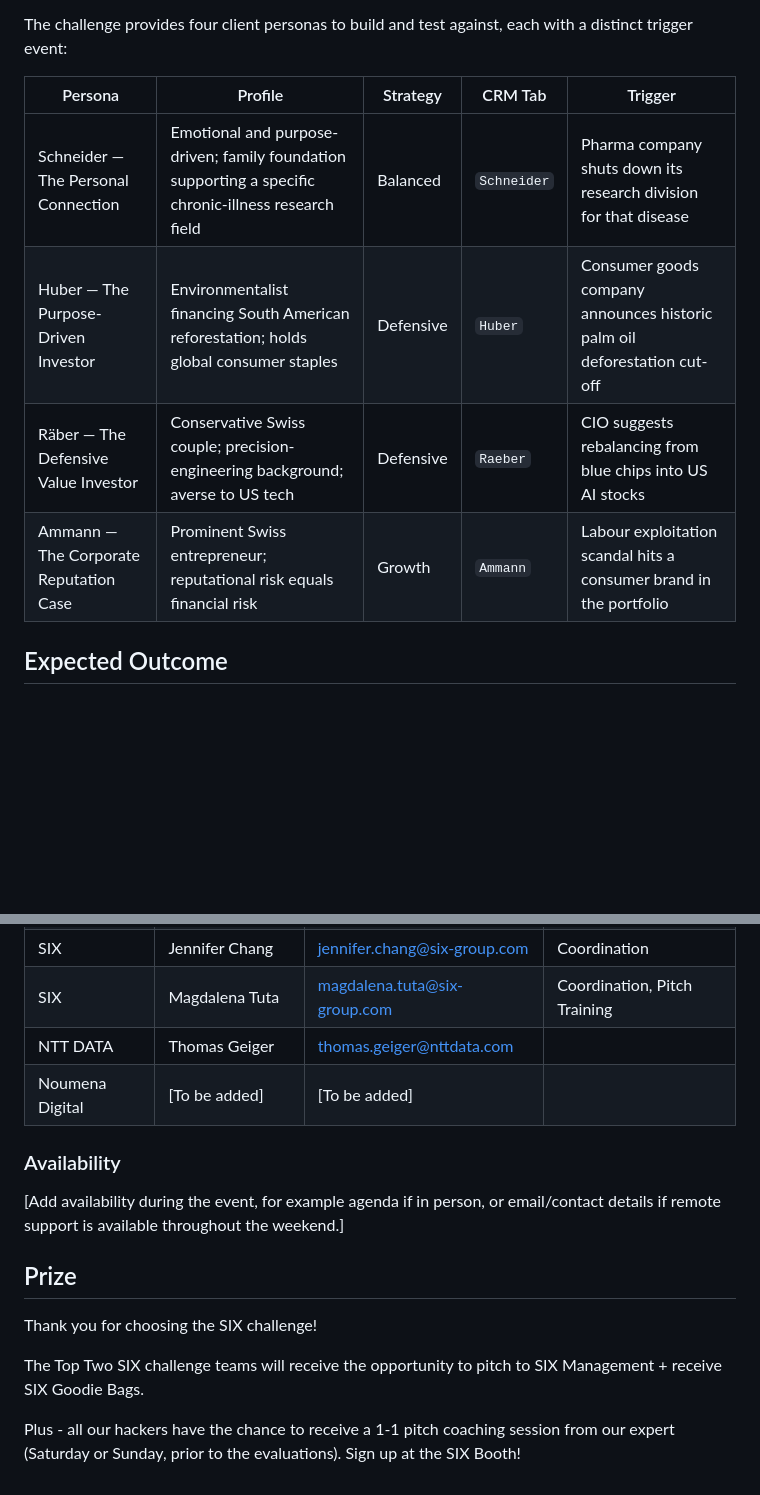
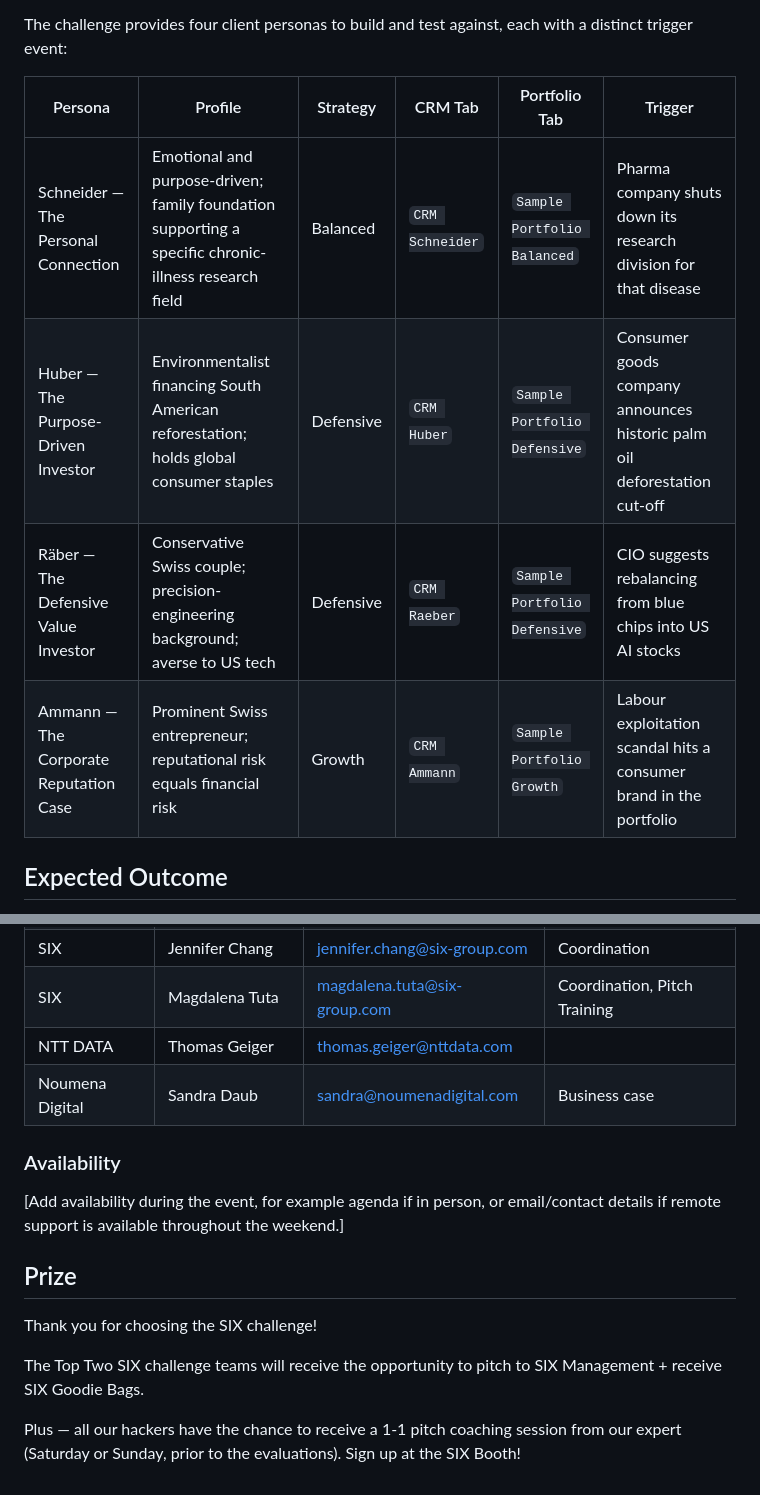
Before and after one commit to LissanKoirala/SwissHacks-Six, a Markdown page: README.md, 2 parts joined by grey strips. Drawn GitHub-style; blank space fills up the shorter version.

```diff
--- a/README.md
+++ b/README.md
@@ -44,12 +44,12 @@ The solution brings together four core capabilities:
 
 The challenge provides four client personas to build and test against, each with a distinct trigger event:
 
-| Persona | Profile | Strategy | CRM Tab | Trigger |
-|---|---|---|---|---|
-| Schneider — The Personal Connection | Emotional and purpose-driven; family foundation supporting a specific chronic-illness research field | Balanced | `Schneider` | Pharma company shuts down its research division for that disease |
-| Huber — The Purpose-Driven Investor | Environmentalist financing South American reforestation; holds global consumer staples | Defensive | `Huber` | Consumer goods company announces historic palm oil deforestation cut-off |
-| Räber — The Defensive Value Investor | Conservative Swiss couple; precision-engineering background; averse to US tech | Defensive | `Raeber` | CIO suggests rebalancing from blue chips into US AI stocks |
-| Ammann — The Corporate Reputation Case | Prominent Swiss entrepreneur; reputational risk equals financial risk | Growth | `Ammann` | Labour exploitation scandal hits a consumer brand in the portfolio |
+| Persona | Profile | Strategy | CRM Tab | Portfolio Tab | Trigger |
+|---|---|---|---|---|---|
+| Schneider — The Personal Connection | Emotional and purpose-driven; family foundation supporting a specific chronic-illness research field | Balanced | `CRM Schneider` | `Sample Portfolio Balanced` | Pharma company shuts down its research division for that disease |
+| Huber — The Purpose-Driven Investor | Environmentalist financing South American reforestation; holds global consumer staples | Defensive | `CRM Huber` | `Sample Portfolio Defensive` | Consumer goods company announces historic palm oil deforestation cut-off |
+| Räber — The Defensive Value Investor | Conservative Swiss couple; precision-engineering background; averse to US tech | Defensive | `CRM Raeber` | `Sample Portfolio Defensive` | CIO suggests rebalancing from blue chips into US AI stocks |
+| Ammann — The Corporate Reputation Case | Prominent Swiss entrepreneur; reputational risk equals financial risk | Growth | `CRM Ammann` | `Sample Portfolio Growth` | Labour exploitation scandal hits a consumer brand in the portfolio |
 
 ## Expected Outcome
 
@@ -113,8 +113,8 @@ Data conventions for the portfolio workbook: all amounts are in CHF; ISINs follo
 | SIX | Laurent Lefevre | laurent.lefevre@six-group.com | webAPI, MCP |
 | SIX | Jennifer Chang | jennifer.chang@six-group.com | Coordination |
 | SIX | Magdalena Tuta | magdalena.tuta@six-group.com | Coordination, Pitch Training |
-| NTT DATA | Thomas Geiger | thomas.geiger@nttdata.com |
-| Noumena Digital | [To be added] | [To be added] |
+| NTT DATA | Thomas Geiger | thomas.geiger@nttdata.com | |
+| Noumena Digital | Sandra Daub | sandra@noumenadigital.com | Business case |
 
 ### Availability
 
@@ -126,4 +126,4 @@ Thank you for choosing the SIX challenge!
 
 The Top Two SIX challenge teams will receive the opportunity to pitch to SIX Management + receive SIX Goodie Bags.
 
-Plus - all our hackers have the chance to receive a 1-1 pitch coaching session from our expert (Saturday or Sunday, prior to the evaluations). Sign up at the SIX Booth!
+Plus — all our hackers have the chance to receive a 1-1 pitch coaching session from our expert (Saturday or Sunday, prior to the evaluations). Sign up at the SIX Booth!
```
Also changed, not shown: other parts of README.md (+2 -2 lines).
